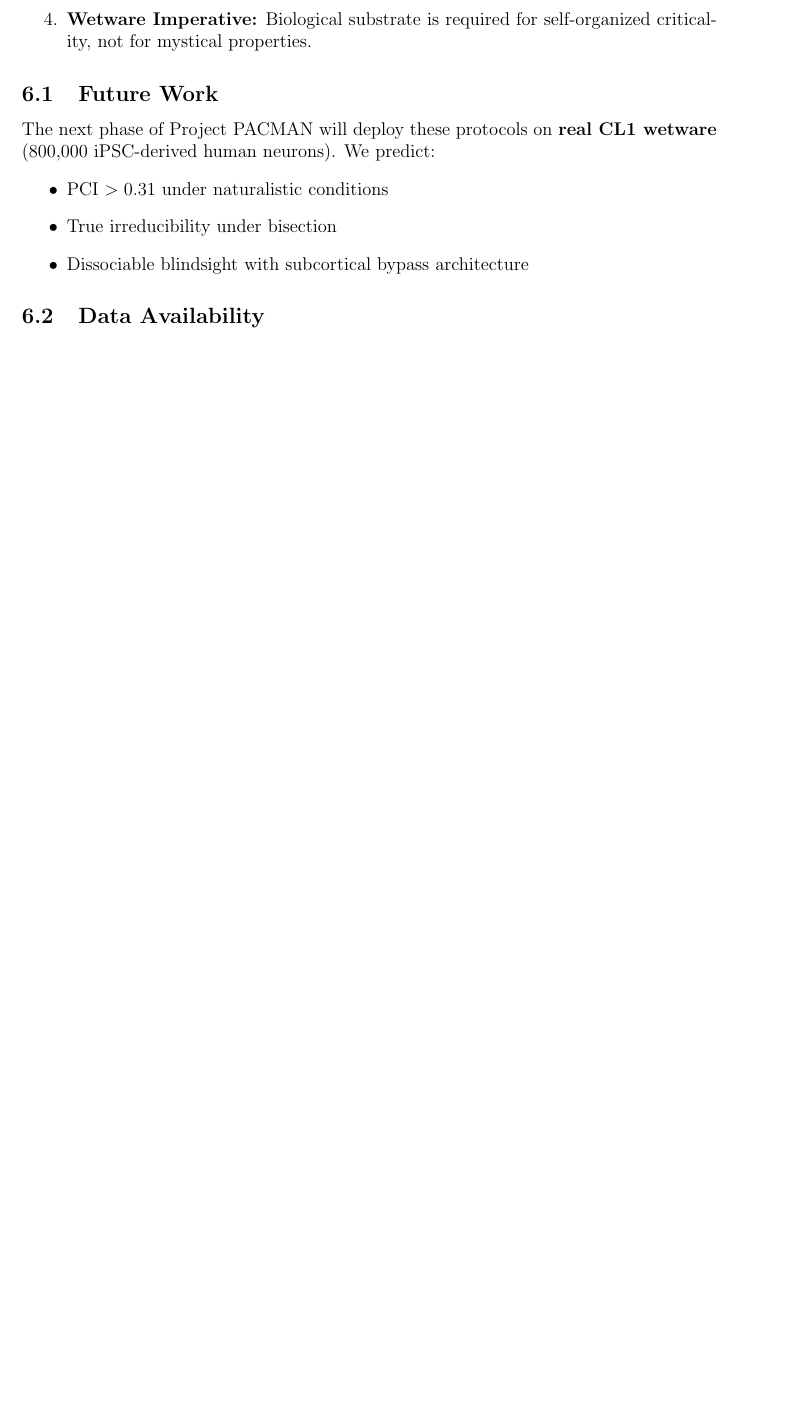
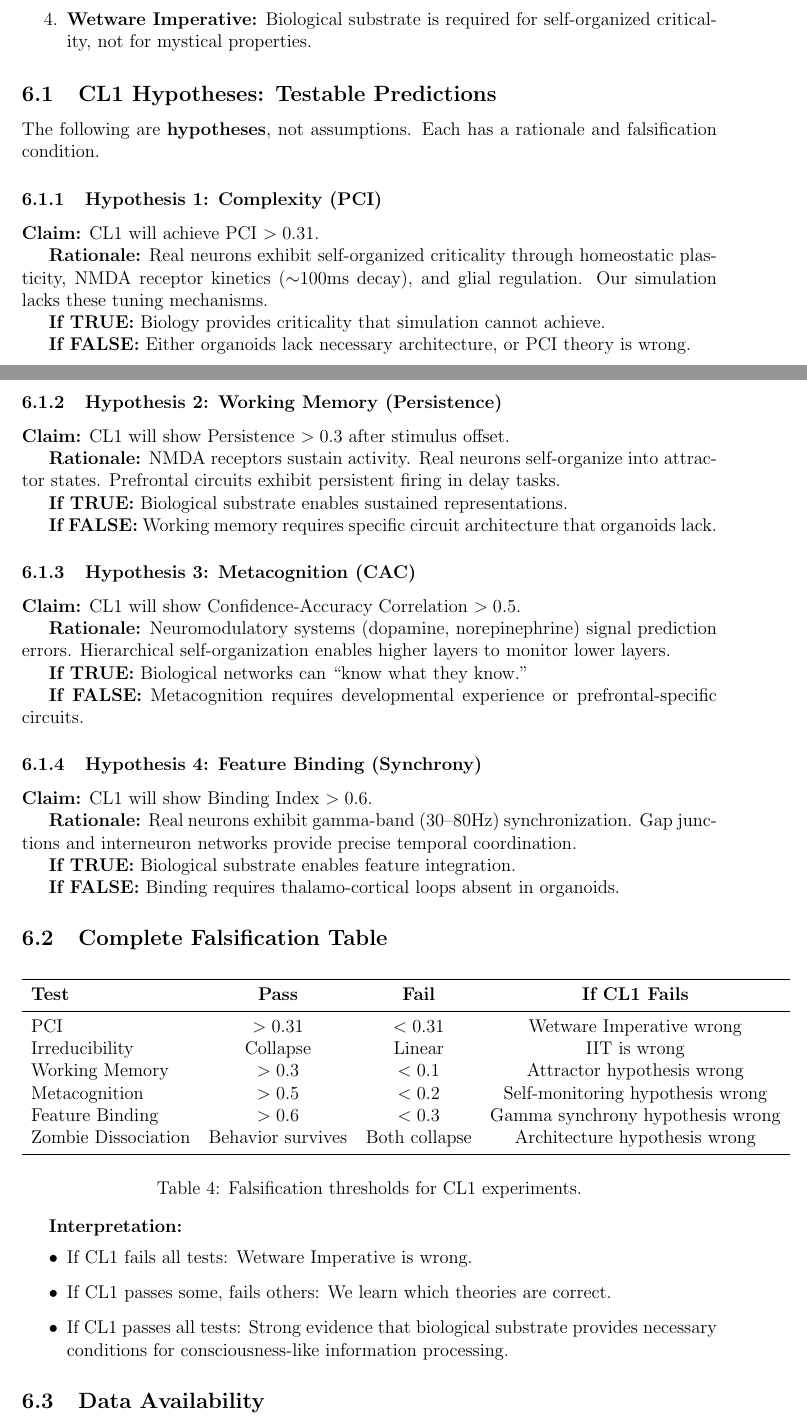
Before and after one commit to 4R7I5T/Theory_Of_Vantage, a LaTeX paper (Theory_of_Vantage_Paper.tex): part of page 7 of 8 before the commit and two parts of pages 7 and 8 of 9 after it, the two joined at a grey line, cut so that both start at the same text, the shorter picture padded with empty space. Compiled offline with pdfLaTeX.

Commit message:
Add comprehensive hypothesis framework with rationale and falsification conditions

```diff
--- a/Theory_of_Vantage_Paper.tex
+++ b/Theory_of_Vantage_Paper.tex
@@ -285,12 +285,71 @@ We have demonstrated:
     \item \textbf{Wetware Imperative:} Biological substrate is required for self-organized criticality, not for mystical properties.
 \end{enumerate}
 
-\subsection{Future Work}
-The next phase of Project PACMAN will deploy these protocols on \textbf{real CL1 wetware} (800,000 iPSC-derived human neurons). We predict:
+\subsection{CL1 Hypotheses: Testable Predictions}
+
+The following are \textbf{hypotheses}, not assumptions. Each has a rationale and falsification condition.
+
+\subsubsection{Hypothesis 1: Complexity (PCI)}
+\textbf{Claim:} CL1 will achieve PCI $> 0.31$.
+
+\textbf{Rationale:} Real neurons exhibit self-organized criticality through homeostatic plasticity, NMDA receptor kinetics ($\sim$100ms decay), and glial regulation. Our simulation lacks these tuning mechanisms.
+
+\textbf{If TRUE:} Biology provides criticality that simulation cannot achieve.
+
+\textbf{If FALSE:} Either organoids lack necessary architecture, or PCI theory is wrong.
+
+\subsubsection{Hypothesis 2: Working Memory (Persistence)}
+\textbf{Claim:} CL1 will show Persistence $> 0.3$ after stimulus offset.
+
+\textbf{Rationale:} NMDA receptors sustain activity. Real neurons self-organize into attractor states. Prefrontal circuits exhibit persistent firing in delay tasks.
+
+\textbf{If TRUE:} Biological substrate enables sustained representations.
+
+\textbf{If FALSE:} Working memory requires specific circuit architecture that organoids lack.
+
+\subsubsection{Hypothesis 3: Metacognition (CAC)}
+\textbf{Claim:} CL1 will show Confidence-Accuracy Correlation $> 0.5$.
+
+\textbf{Rationale:} Neuromodulatory systems (dopamine, norepinephrine) signal prediction errors. Hierarchical self-organization enables higher layers to monitor lower layers.
+
+\textbf{If TRUE:} Biological networks can ``know what they know.''
+
+\textbf{If FALSE:} Metacognition requires developmental experience or prefrontal-specific circuits.
+
+\subsubsection{Hypothesis 4: Feature Binding (Synchrony)}
+\textbf{Claim:} CL1 will show Binding Index $> 0.6$.
+
+\textbf{Rationale:} Real neurons exhibit gamma-band (30--80Hz) synchronization. Gap junctions and interneuron networks provide precise temporal coordination.
+
+\textbf{If TRUE:} Biological substrate enables feature integration.
+
+\textbf{If FALSE:} Binding requires thalamo-cortical loops absent in organoids.
+
+\subsection{Complete Falsification Table}
+
+\begin{table}[h]
+\centering
+\begin{tabular}{lccc}
+\toprule
+\textbf{Test} & \textbf{Pass} & \textbf{Fail} & \textbf{If CL1 Fails} \\
+\midrule
+PCI & $> 0.31$ & $< 0.31$ & Wetware Imperative wrong \\
+Irreducibility & Collapse & Linear & IIT is wrong \\
+Working Memory & $> 0.3$ & $< 0.1$ & Attractor hypothesis wrong \\
+Metacognition & $> 0.5$ & $< 0.2$ & Self-monitoring hypothesis wrong \\
+Feature Binding & $> 0.6$ & $< 0.3$ & Gamma synchrony hypothesis wrong \\
+Zombie Dissociation & Behavior survives & Both collapse & Architecture hypothesis wrong \\
+\bottomrule
+\end{tabular}
+\caption{Falsification thresholds for CL1 experiments.}
+\label{tab:falsification}
+\end{table}
+
+\textbf{Interpretation:}
 \begin{itemize}
-    \item PCI $> 0.31$ under naturalistic conditions
-    \item True irreducibility under bisection
-    \item Dissociable blindsight with subcortical bypass architecture
+    \item If CL1 fails all tests: Wetware Imperative is wrong.
+    \item If CL1 passes some, fails others: We learn which theories are correct.
+    \item If CL1 passes all tests: Strong evidence that biological substrate provides necessary conditions for consciousness-like information processing.
 \end{itemize}
 
 \subsection{Data Availability}
```
Also changed, not shown: README.md.
